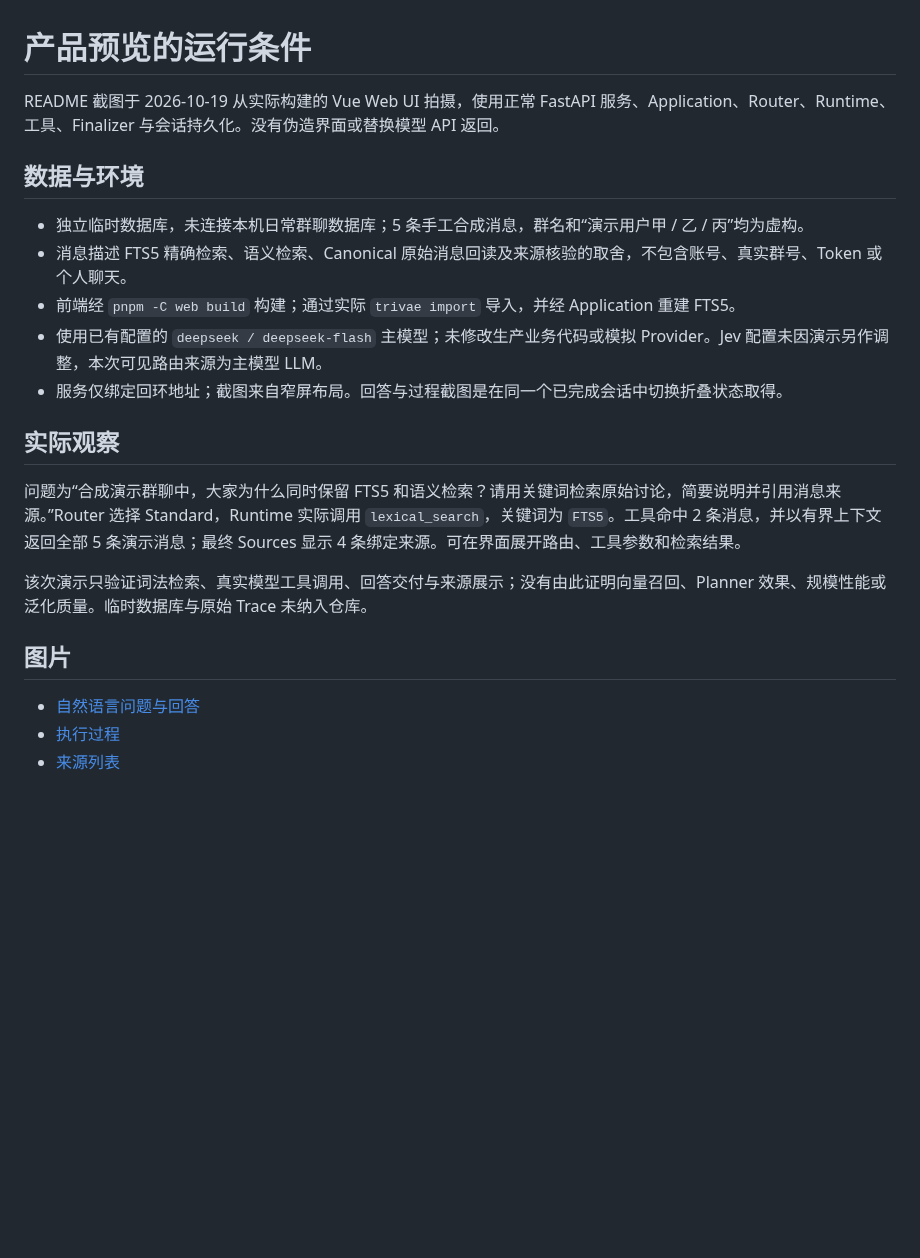
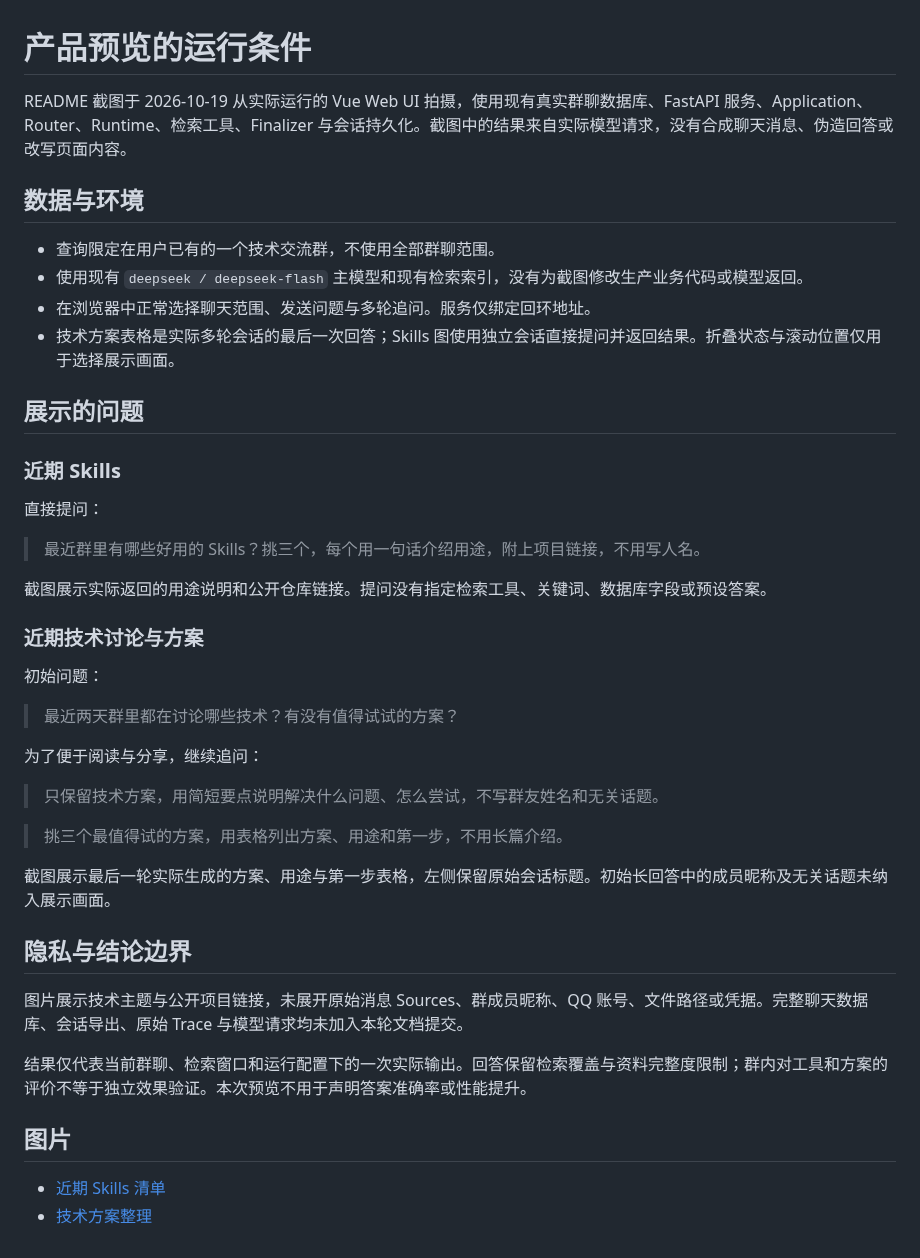
Before and after one commit to kaguranananana/Trivae, a Markdown page: docs/product-preview.md, the part around the change. Drawn GitHub-style; blank space fills up the shorter version.

```diff
--- a/docs/product-preview.md
+++ b/docs/product-preview.md
@@ -1,23 +1,45 @@
 # 产品预览的运行条件
 
-README 截图于 2026-10-19 从实际构建的 Vue Web UI 拍摄，使用正常 FastAPI 服务、Application、Router、Runtime、工具、Finalizer 与会话持久化。没有伪造界面或替换模型 API 返回。
+README 截图于 2026-10-19 从实际运行的 Vue Web UI 拍摄，使用现有真实群聊数据库、FastAPI 服务、Application、Router、Runtime、检索工具、Finalizer 与会话持久化。截图中的结果来自实际模型请求，没有合成聊天消息、伪造回答或改写页面内容。
 
 ## 数据与环境
 
-- 独立临时数据库，未连接本机日常群聊数据库；5 条手工合成消息，群名和“演示用户甲 / 乙 / 丙”均为虚构。
-- 消息描述 FTS5 精确检索、语义检索、Canonical 原始消息回读及来源核验的取舍，不包含账号、真实群号、Token 或个人聊天。
-- 前端经 `pnpm -C web build` 构建；通过实际 `trivae import` 导入，并经 Application 重建 FTS5。
-- 使用已有配置的 `deepseek / deepseek-flash` 主模型；未修改生产业务代码或模拟 Provider。Jev 配置未因演示另作调整，本次可见路由来源为主模型 LLM。
-- 服务仅绑定回环地址；截图来自窄屏布局。回答与过程截图是在同一个已完成会话中切换折叠状态取得。
+- 查询限定在用户已有的一个技术交流群，不使用全部群聊范围。
+- 使用现有 `deepseek / deepseek-flash` 主模型和现有检索索引，没有为截图修改生产业务代码或模型返回。
+- 在浏览器中正常选择聊天范围、发送问题与多轮追问。服务仅绑定回环地址。
+- 技术方案表格是实际多轮会话的最后一次回答；Skills 图使用独立会话直接提问并返回结果。折叠状态与滚动位置仅用于选择展示画面。
 
-## 实际观察
+## 展示的问题
 
-问题为“合成演示群聊中，大家为什么同时保留 FTS5 和语义检索？请用关键词检索原始讨论，简要说明并引用消息来源。”Router 选择 Standard，Runtime 实际调用 `lexical_search`，关键词为 `FTS5`。工具命中 2 条消息，并以有界上下文返回全部 5 条演示消息；最终 Sources 显示 4 条绑定来源。可在界面展开路由、工具参数和检索结果。
+### 近期 Skills
 
-该次演示只验证词法检索、真实模型工具调用、回答交付与来源展示；没有由此证明向量召回、Planner 效果、规模性能或泛化质量。临时数据库与原始 Trace 未纳入仓库。
+直接提问：
+
+> 最近群里有哪些好用的 Skills？挑三个，每个用一句话介绍用途，附上项目链接，不用写人名。
+
+截图展示实际返回的用途说明和公开仓库链接。提问没有指定检索工具、关键词、数据库字段或预设答案。
+
+### 近期技术讨论与方案
+
+初始问题：
+
+> 最近两天群里都在讨论哪些技术？有没有值得试试的方案？
+
+为了便于阅读与分享，继续追问：
+
+> 只保留技术方案，用简短要点说明解决什么问题、怎么尝试，不写群友姓名和无关话题。
+
+> 挑三个最值得试的方案，用表格列出方案、用途和第一步，不用长篇介绍。
+
+截图展示最后一轮实际生成的方案、用途与第一步表格，左侧保留原始会话标题。初始长回答中的成员昵称及无关话题未纳入展示画面。
+
+## 隐私与结论边界
+
+图片展示技术主题与公开项目链接，未展开原始消息 Sources、群成员昵称、QQ 账号、文件路径或凭据。完整聊天数据库、会话导出、原始 Trace 与模型请求均未加入本轮文档提交。
+
+结果仅代表当前群聊、检索窗口和运行配置下的一次实际输出。回答保留检索覆盖与资料完整度限制；群内对工具和方案的评价不等于独立效果验证。本次预览不用于声明答案准确率或性能提升。
 
 ## 图片
 
-- [自然语言问题与回答](assets/product-answer.png)
-- [执行过程](assets/product-process.png)
-- [来源列表](assets/product-sources.png)
+- [近期 Skills 清单](assets/product-skills.jpg)
+- [技术方案整理](assets/product-discussions.jpg)
```
Also changed, not shown: README.md (+11 -10 lines), docs/third-party-notices.md (+1 -1 lines), docs/assets/product-answer.png (deleted), docs/assets/product-discussions.jpg (added), docs/assets/product-process.png (deleted), docs/assets/product-skills.jpg (added), docs/assets/product-sources.png (deleted).
